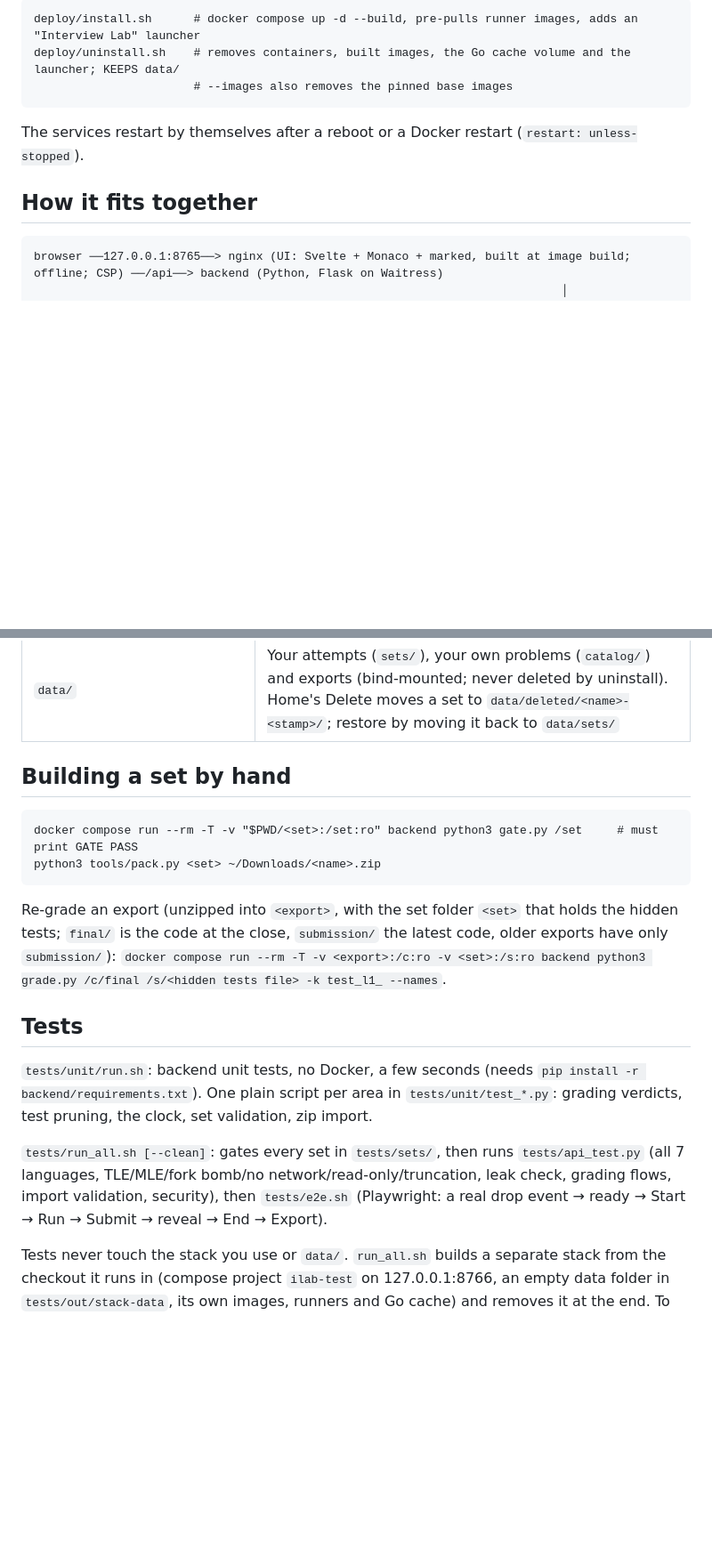
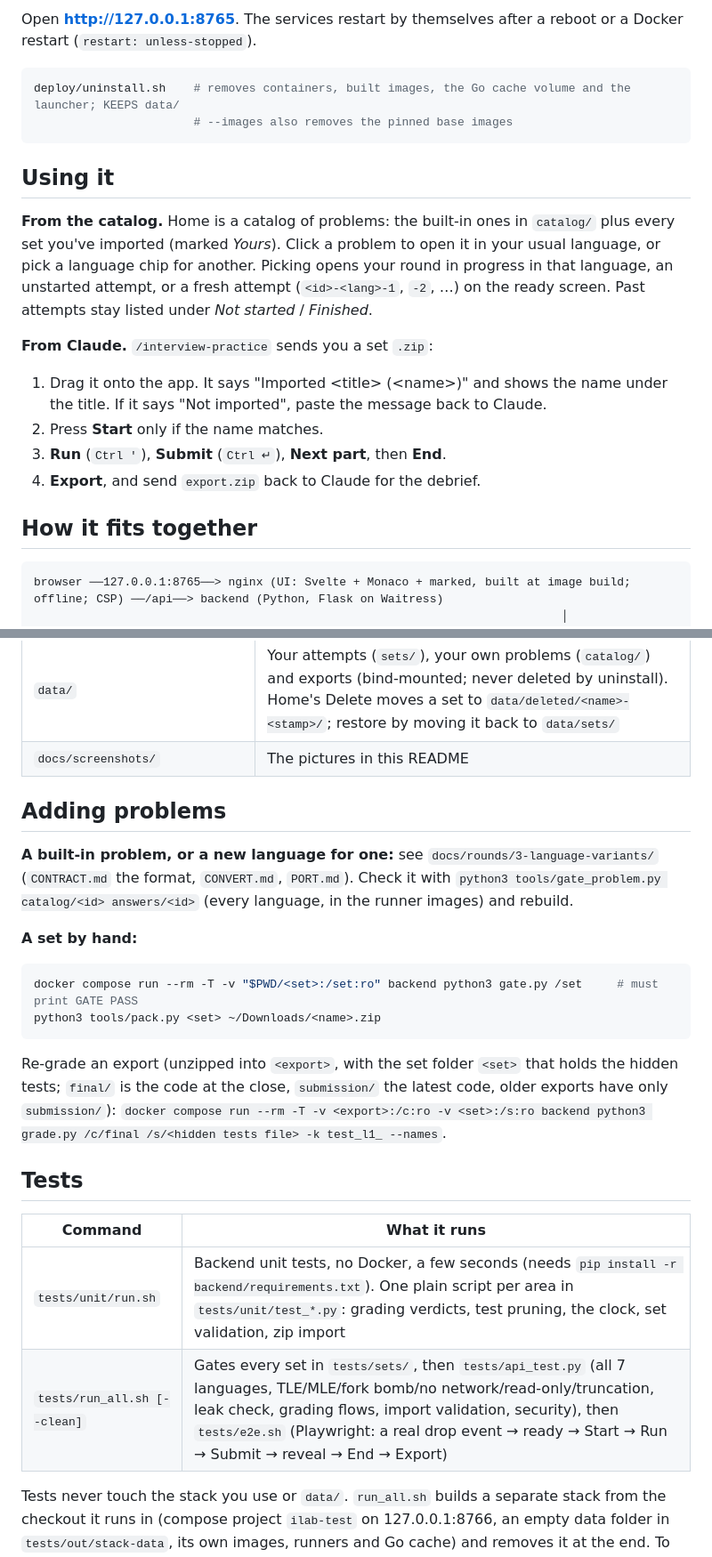
Before and after one commit to TheModerateCow/interview-practice, a Markdown page: README.md, 2 parts joined by grey strips. Shown at 89% size. GitHub-like rendering; folded sections open; blank space fills up the shorter version.

````diff
--- a/README.md
+++ b/README.md
@@ -12,11 +39,29 @@ To add a built-in problem or a language to one: `docs/rounds/3-language-variants
 ```
-deploy/install.sh      # docker compose up -d --build, pre-pulls runner images, adds an "Interview Lab" launcher
+
+Open **http://127.0.0.1:8765**. The services restart by themselves after a reboot or a Docker restart (`restart: unless-stopped`).
+
+```sh
 deploy/uninstall.sh    # removes containers, built images, the Go cache volume and the launcher; KEEPS data/
                        # --images also removes the pinned base images
 ```
-The services restart by themselves after a reboot or a Docker restart (`restart: unless-stopped`).
+
+## Using it
+
+**From the catalog.** Home is a catalog of problems: the built-in ones in `catalog/` plus every set you've imported
+(marked *Yours*). Click a problem to open it in your usual language, or pick a language chip for another. Picking opens
+your round in progress in that language, an unstarted attempt, or a fresh attempt (`<id>-<lang>-1`, `-2`, …) on the
+ready screen. Past attempts stay listed under *Not started* / *Finished*.
+
+**From Claude.** `/interview-practice` sends you a set `.zip`:
+
+1. Drag it onto the app. It says "Imported &lt;title&gt; (&lt;name&gt;)" and shows the name under the title.
+   If it says "Not imported", paste the message back to Claude.
+2. Press **Start** only if the name matches.
+3. **Run** (`Ctrl '`), **Submit** (`Ctrl ↵`), **Next part**, then **End**.
+4. **Export**, and send `export.zip` back to Claude for the debrief.
 
 ## How it fits together
+
 ```
 browser ──127.0.0.1:8765──> nginx (UI: Svelte + Monaco + marked, built at image build; offline; CSP) ──/api──> backend (Python, Flask on Waitress)
                                                                             │ DOCKER_HOST=tcp://docker-proxy:2375
@@ -50,21 +99,31 @@ Only nginx publishes a port. The backend and proxy sit on internal networks. `/a
 | `tools/pack.py` | Packs a set dir into a zip (refuses reference/, mutants.json, bugs.json) |
 | `tools/status.py` | `python3 tools/status.py data/sets/<name>` → time left, from session.json |
 | `data/` | Your attempts (`sets/`), your own problems (`catalog/`) and exports (bind-mounted; never deleted by uninstall). Home's Delete moves a set to `data/deleted/<name>-<stamp>/`; restore by moving it back to `data/sets/` |
+| `docs/screenshots/` | The pictures in this README |
 
-## Building a set by hand
-```
+</details>
+
+## Adding problems
+
+**A built-in problem, or a new language for one:** see `docs/rounds/3-language-variants/` (`CONTRACT.md` the format,
+`CONVERT.md`, `PORT.md`). Check it with `python3 tools/gate_problem.py catalog/<id> answers/<id>` (every language, in
+the runner images) and rebuild.
+
+**A set by hand:**
+```sh
 docker compose run --rm -T -v "$PWD/<set>:/set:ro" backend python3 gate.py /set     # must print GATE PASS
 python3 tools/pack.py <set> ~/Downloads/<name>.zip
 ```
-Re-grade an export (unzipped into `<export>`, with the set folder `<set>` that holds the hidden tests; `final/` is the code at the close, `submission/` the latest code, older exports have only `submission/`): `docker compose run --rm -T -v <export>:/c:ro -v <set>:/s:ro backend python3 grade.py /c/final /s/<hidden tests file> -k test_l1_ --names`.
+Re-grade an export (unzipped into `<export>`, with the set folder `<set>` that holds the hidden tests; `final/` is the
+code at the close, `submission/` the latest code, older exports have only `submission/`):
+`docker compose run --rm -T -v <export>:/c:ro -v <set>:/s:ro backend python3 grade.py /c/final /s/<hidden tests file> -k test_l1_ --names`.
 
 ## Tests
-`tests/unit/run.sh`: backend unit tests, no Docker, a few seconds (needs `pip install -r backend/requirements.txt`).
-One plain script per area in `tests/unit/test_*.py`: grading verdicts, test pruning, the clock, set validation, zip import.
 
-`tests/run_all.sh [--clean]`: gates every set in `tests/sets/`, then runs `tests/api_test.py` (all 7 languages,
-TLE/MLE/fork bomb/no network/read-only/truncation, leak check, grading flows, import validation, security), then
-`tests/e2e.sh` (Playwright: a real drop event → ready → Start → Run → Submit → reveal → End → Export).
+| Command | What it runs |
+|---|---|
+| `tests/unit/run.sh` | Backend unit tests, no Docker, a few seconds (needs `pip install -r backend/requirements.txt`). One plain script per area in `tests/unit/test_*.py`: grading verdicts, test pruning, the clock, set validation, zip import |
+| `tests/run_all.sh [--clean]` | Gates every set in `tests/sets/`, then `tests/api_test.py` (all 7 languages, TLE/MLE/fork bomb/no network/read-only/truncation, leak check, grading flows, import validation, security), then `tests/e2e.sh` (Playwright: a real drop event → ready → Start → Run → Submit → reveal → End → Export) |
 
 Tests never touch the stack you use or `data/`. `run_all.sh` builds a separate stack from the checkout it runs in
 (compose project `ilab-test` on 127.0.0.1:8766, an empty data folder in `tests/out/stack-data`, its own images, runners
````
Also changed, not shown: other parts of README.md (+42 -7 lines), docs/screenshots/final-dark.png (added), docs/screenshots/home-dark.png (added), docs/screenshots/home-light.png (added), docs/screenshots/ready-dark.png (added), docs/screenshots/round-dark.png (added), docs/screenshots/submit-light.png (added).
